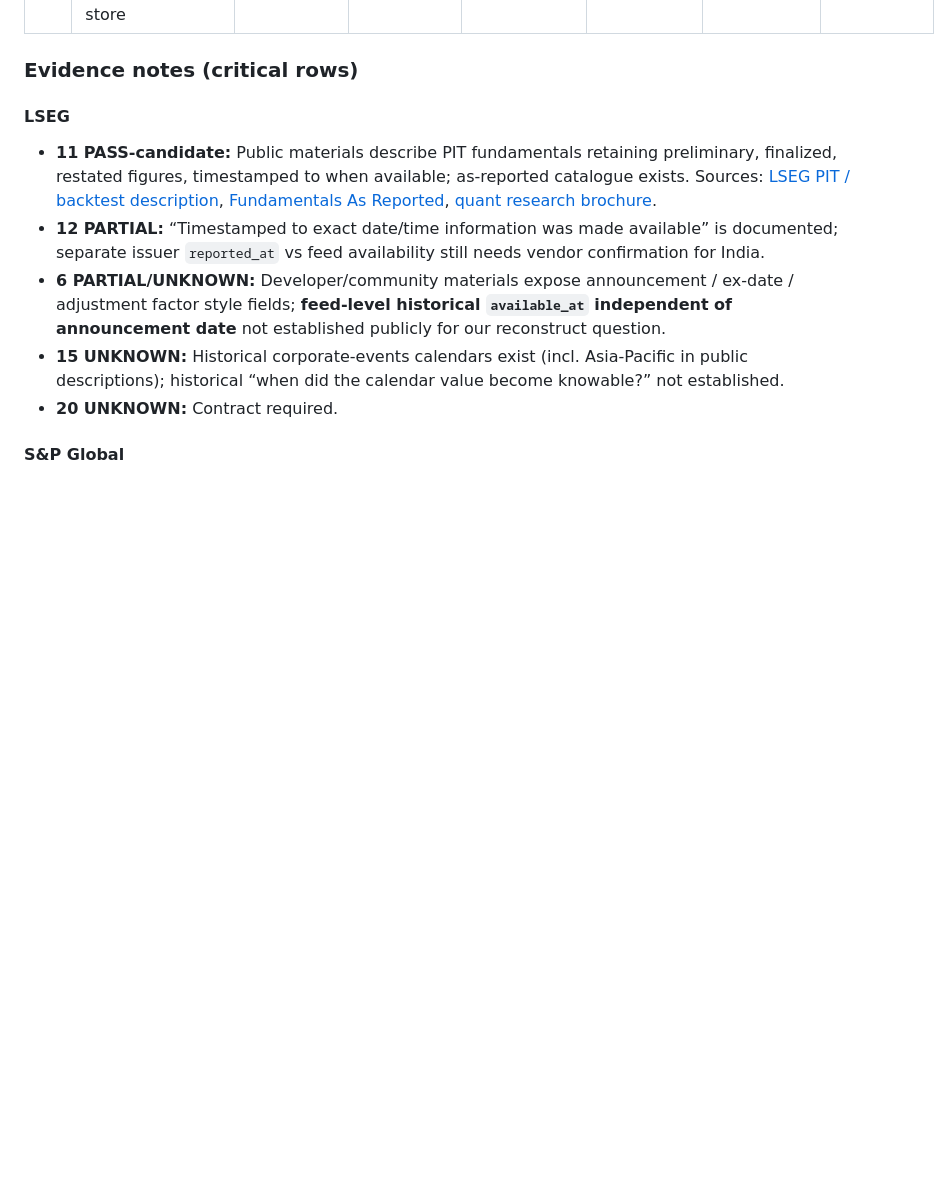
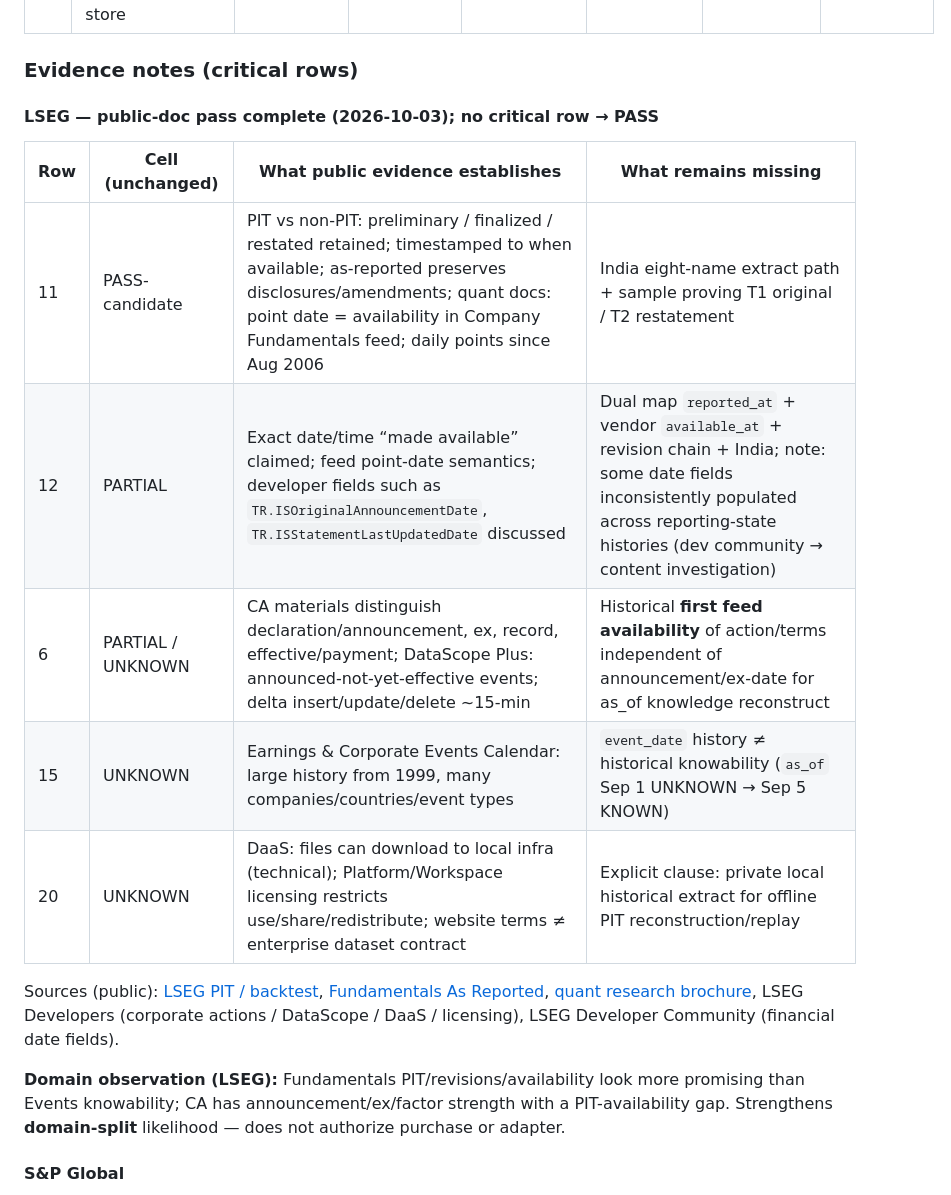
Before and after one commit to akhil1311/investment-decision-engine, a Markdown page: docs/VENDOR_AUDIT_LIVE.md, the part around one of its changes. GitHub-like rendering; blank space fills up the shorter version.

```diff
--- a/docs/VENDOR_AUDIT_LIVE.md
+++ b/docs/VENDOR_AUDIT_LIVE.md
@@ -53,12 +53,19 @@ Can it satisfy our PIT contract?   ← rows 6, 11, 12, 15, 20 first
 
 ### Evidence notes (critical rows)
 
-#### LSEG
-- **11 PASS-candidate:** Public materials describe PIT fundamentals retaining preliminary, finalized, restated figures, timestamped to when available; as-reported catalogue exists. Sources: [LSEG PIT / backtest description](https://www.lseg.com/en/data-analytics/asset-management-solutions/portfolio-management/backtest-your-portfolio-performance), [Fundamentals As Reported](https://www.lseg.com/en/data-catalogue/company-data/company-fundamentals/fundamentals-as-reported), [quant research brochure](https://www.lseg.com/content/dam/data-analytics/en_us/documents/brochures/data-for-quant-research.pdf).
-- **12 PARTIAL:** “Timestamped to exact date/time information was made available” is documented; separate issuer `reported_at` vs feed availability still needs vendor confirmation for India.
-- **6 PARTIAL/UNKNOWN:** Developer/community materials expose announcement / ex-date / adjustment factor style fields; **feed-level historical `available_at` independent of announcement date** not established publicly for our reconstruct question.
-- **15 UNKNOWN:** Historical corporate-events calendars exist (incl. Asia-Pacific in public descriptions); historical “when did the calendar value become knowable?” not established.
-- **20 UNKNOWN:** Contract required.
+#### LSEG — public-doc pass complete (2026-10-03); **no critical row → PASS**
+
+| Row | Cell (unchanged) | What public evidence establishes | What remains missing |
+|-----|------------------|----------------------------------|----------------------|
+| 11 | PASS-candidate | PIT vs non-PIT: preliminary / finalized / restated retained; timestamped to when available; as-reported preserves disclosures/amendments; quant docs: point date = availability in Company Fundamentals feed; daily points since Aug 2006 | India eight-name extract path + sample proving T1 original / T2 restatement |
+| 12 | PARTIAL | Exact date/time “made available” claimed; feed point-date semantics; developer fields such as `TR.ISOriginalAnnouncementDate`, `TR.ISStatementLastUpdatedDate` discussed | Dual map `reported_at` + vendor `available_at` + revision chain + India; note: some date fields inconsistently populated across reporting-state histories (dev community → content investigation) |
+| 6 | PARTIAL / UNKNOWN | CA materials distinguish declaration/announcement, ex, record, effective/payment; DataScope Plus: announced-not-yet-effective events; delta insert/update/delete ~15-min | Historical **first feed availability** of action/terms independent of announcement/ex-date for as_of knowledge reconstruct |
+| 15 | UNKNOWN | Earnings & Corporate Events Calendar: large history from 1999, many companies/countries/event types | `event_date` history ≠ historical knowability (`as_of` Sep 1 UNKNOWN → Sep 5 KNOWN) |
+| 20 | UNKNOWN | DaaS: files can download to local infra (technical); Platform/Workspace licensing restricts use/share/redistribute; website terms ≠ enterprise dataset contract | Explicit clause: private local historical extract for offline PIT reconstruction/replay |
+
+Sources (public): [LSEG PIT / backtest](https://www.lseg.com/en/data-analytics/asset-management-solutions/portfolio-management/backtest-your-portfolio-performance), [Fundamentals As Reported](https://www.lseg.com/en/data-catalogue/company-data/company-fundamentals/fundamentals-as-reported), [quant research brochure](https://www.lseg.com/content/dam/data-analytics/en_us/documents/brochures/data-for-quant-research.pdf), LSEG Developers (corporate actions / DataScope / DaaS / licensing), LSEG Developer Community (financial date fields).
+
+**Domain observation (LSEG):** Fundamentals PIT/revisions/availability look more promising than Events knowability; CA has announcement/ex/factor strength with a PIT-availability gap. Strengthens **domain-split** likelihood — does not authorize purchase or adapter.
 
 #### S&P Global
 - **11 PASS-candidate:** Compustat marketed with PIT snapshots from ~1987; original values retained with subsequent changes; Snapshot/PIT products described via S&P/WRDS materials. Sources: [Compustat Financials marketplace](https://www.marketplace.spglobal.com/en/datasets/compustat-financials-(8)), [Compustat brochure](https://www.spglobal.com/marketintelligence/en/documents/compustat-brochure_digital.pdf).
```
Also changed, not shown: other parts of docs/VENDOR_AUDIT_LIVE.md (+56 -12 lines), docs/VENDOR_AUDIT_MATRIX.md (+1 -0 lines).
